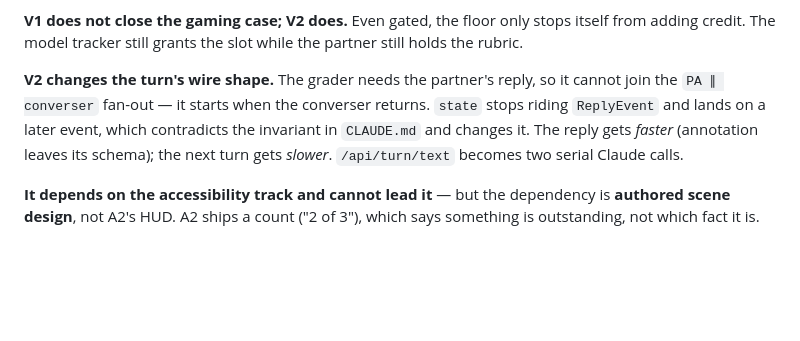
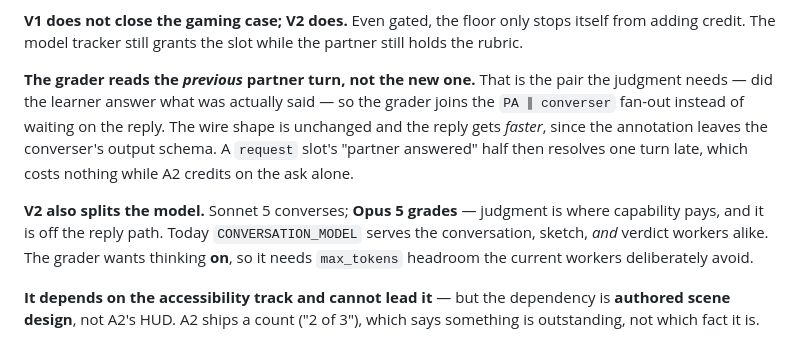
Before and after one commit to alemtani/convo-agent, a Markdown page: AGENTS.md, the part around the change. Rendered like a GitHub page; blank space fills up the shorter version.

```diff
--- a/AGENTS.md
+++ b/AGENTS.md
@@ -172,12 +172,19 @@ exists to remove.
 only stops itself from adding credit. The model tracker still grants
 the slot while the partner still holds the rubric.
 
-**V2 changes the turn's wire shape.** The grader needs the partner's
-reply, so it cannot join the `PA ∥ converser` fan-out — it starts when
-the converser returns. `state` stops riding `ReplyEvent` and lands on a
-later event, which contradicts the invariant in `CLAUDE.md` and changes
-it. The reply gets *faster* (annotation leaves its schema); the next
-turn gets *slower*. `/api/turn/text` becomes two serial Claude calls.
+**The grader reads the *previous* partner turn, not the new one.** That
+is the pair the judgment needs — did the learner answer what was
+actually said — so the grader joins the `PA ∥ converser` fan-out instead
+of waiting on the reply. The wire shape is unchanged and the reply gets
+*faster*, since the annotation leaves the converser's output schema. A
+`request` slot's "partner answered" half then resolves one turn late,
+which costs nothing while A2 credits on the ask alone.
+
+**V2 also splits the model.** Sonnet 5 converses; **Opus 5 grades** —
+judgment is where capability pays, and it is off the reply path. Today
+`CONVERSATION_MODEL` serves the conversation, sketch, *and* verdict
+workers alike. The grader wants thinking **on**, so it needs `max_tokens`
+headroom the current workers deliberately avoid.
 
 **It depends on the accessibility track and cannot lead it** — but the
 dependency is **authored scene design**, not A2's HUD. A2 ships a count
```
Also changed, not shown: docs/VALIDITY.md (+102 -46 lines).
